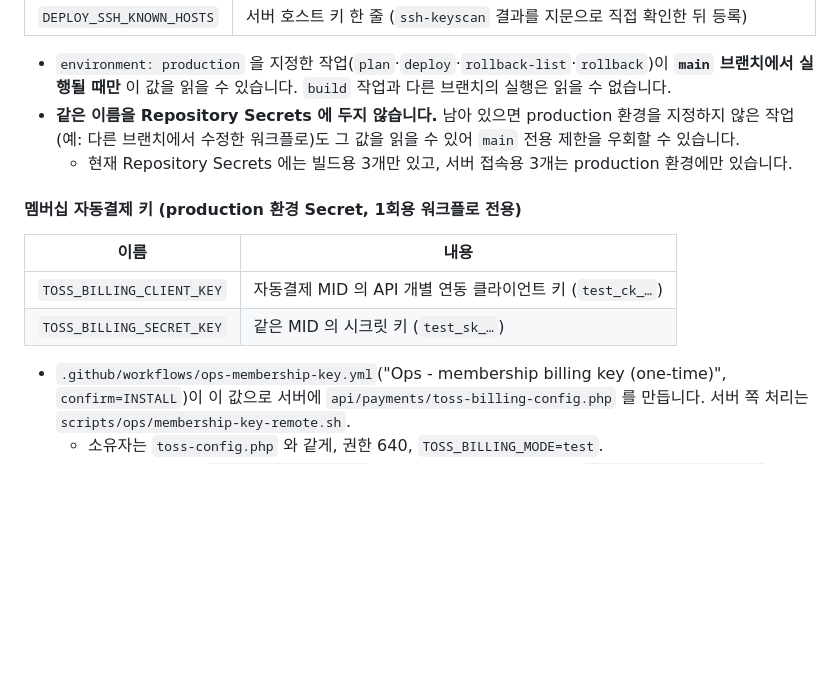
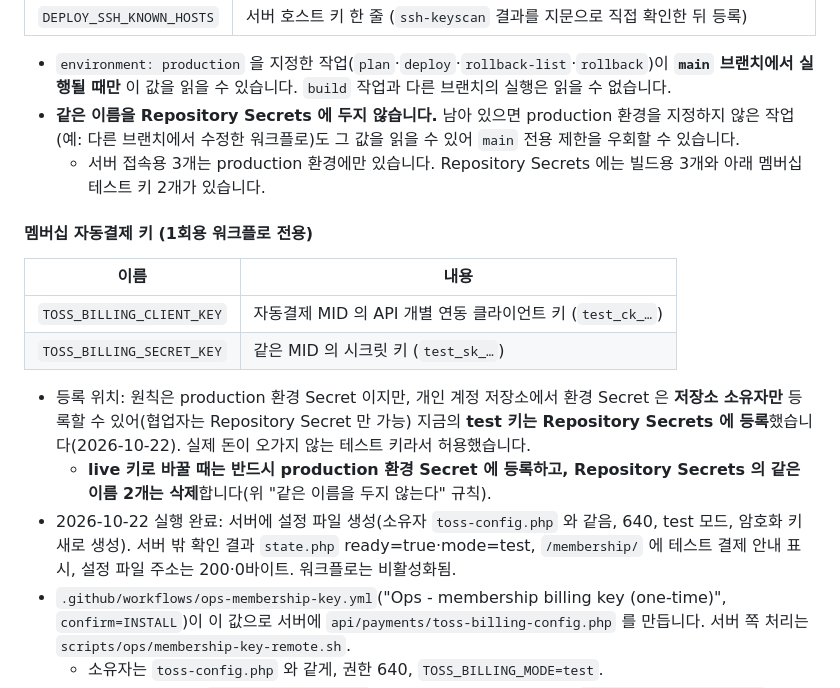
Before and after one commit to songjungdal/thewoollim, a Markdown page: docs/DEPLOYMENT.md, the part around the change. Drawn GitHub-style; blank space fills up the shorter version.

Commit message:
docs: 멤버십 테스트 키 등록 위치와 설정 파일 생성 결과 기록
- 개인 계정 저장소라 환경 Secret 은 소유자만 등록 가능 → test 키는 Repository Secrets 에 등록
- live 전환 때는 production 환경 Secret 으로 옮기고 같은 이름의 Repository Secret 삭제
- 2026-10-22 워크플로 실행 결과 기록

Co-Authored-By: Claude Opus 5.5 <noreply@anthropic.com>
Claude-Session: https://claude.ai/code/session_01XvrgtEUNQtcVtTEmC2Pm7n

```diff
--- a/docs/DEPLOYMENT.md
+++ b/docs/DEPLOYMENT.md
@@ -126,15 +126,18 @@ GitHub 이 제공하는 실행기(GitHub-hosted runner)는 실행할 때마다 I
 
 - `environment: production` 을 지정한 작업(`plan`·`deploy`·`rollback-list`·`rollback`)이 **`main` 브랜치에서 실행될 때만** 이 값을 읽을 수 있습니다. `build` 작업과 다른 브랜치의 실행은 읽을 수 없습니다.
 - **같은 이름을 Repository Secrets 에 두지 않습니다.** 남아 있으면 production 환경을 지정하지 않은 작업(예: 다른 브랜치에서 수정한 워크플로)도 그 값을 읽을 수 있어 `main` 전용 제한을 우회할 수 있습니다.
-  - 현재 Repository Secrets 에는 빌드용 3개만 있고, 서버 접속용 3개는 production 환경에만 있습니다.
+  - 서버 접속용 3개는 production 환경에만 있습니다. Repository Secrets 에는 빌드용 3개와 아래 멤버십 테스트 키 2개가 있습니다.
 
-#### 멤버십 자동결제 키 (production 환경 Secret, 1회용 워크플로 전용)
+#### 멤버십 자동결제 키 (1회용 워크플로 전용)
 
 | 이름 | 내용 |
 |---|---|
 | `TOSS_BILLING_CLIENT_KEY` | 자동결제 MID 의 API 개별 연동 클라이언트 키 (`test_ck_…`) |
 | `TOSS_BILLING_SECRET_KEY` | 같은 MID 의 시크릿 키 (`test_sk_…`) |
 
+- 등록 위치: 원칙은 production 환경 Secret 이지만, 개인 계정 저장소에서 환경 Secret 은 **저장소 소유자만** 등록할 수 있어(협업자는 Repository Secret 만 가능) 지금의 **test 키는 Repository Secrets 에 등록**했습니다(2026-10-22). 실제 돈이 오가지 않는 테스트 키라서 허용했습니다.
+  - **live 키로 바꿀 때는 반드시 production 환경 Secret 에 등록하고, Repository Secrets 의 같은 이름 2개는 삭제**합니다(위 "같은 이름을 두지 않는다" 규칙).
+- 2026-10-22 실행 완료: 서버에 설정 파일 생성(소유자 `toss-config.php` 와 같음, 640, test 모드, 암호화 키 새로 생성). 서버 밖 확인 결과 `state.php` ready=true·mode=test, `/membership/` 에 테스트 결제 안내 표시, 설정 파일 주소는 200·0바이트. 워크플로는 비활성화됨.
 - `.github/workflows/ops-membership-key.yml`("Ops - membership billing key (one-time)", `confirm=INSTALL`)이 이 값으로 서버에 `api/payments/toss-billing-config.php` 를 만듭니다. 서버 쪽 처리는 `scripts/ops/membership-key-remote.sh`.
   - 소유자는 `toss-config.php` 와 같게, 권한 640, `TOSS_BILLING_MODE=test`.
   - 빌링키 암호화 키 `TOSS_BILLING_ENC_KEY` 는 파일이 없을 때만 서버에서 `openssl rand -base64 32` 로 만듭니다. GitHub 에는 저장하지 않습니다. 파일이 이미 있으면 그 안의 암호화 키를 그대로 두고 클라이언트·시크릿 키만 바꿉니다(읽을 수 없으면 아무것도 고치지 않고 멈춤).
```
